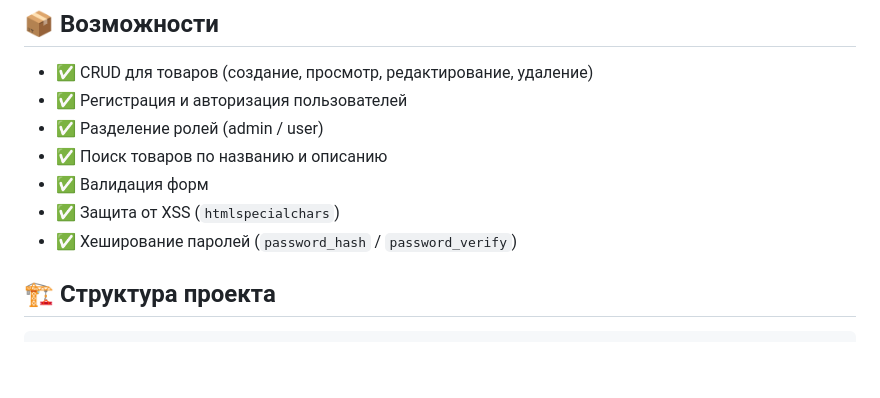
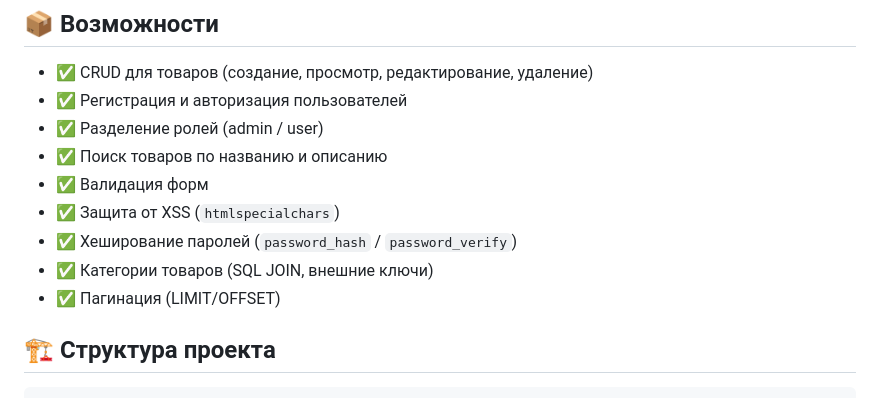
Before and after one commit to Dmitry070/store_crud, a Markdown page: README.md, the part around the change. Rendered like a GitHub page; blank space fills up the shorter version.

Commit message:
Update README with new features and project structure

```diff
--- a/README.md
+++ b/README.md
@@ -18,6 +18,8 @@
 - ✅ Валидация форм
 - ✅ Защита от XSS (`htmlspecialchars`)
 - ✅ Хеширование паролей (`password_hash` / `password_verify`)
+- ✅ Категории товаров (SQL JOIN, внешние ключи)
+- ✅ Пагинация (LIMIT/OFFSET)
 
 ## 🏗️ Структура проекта
 
```
